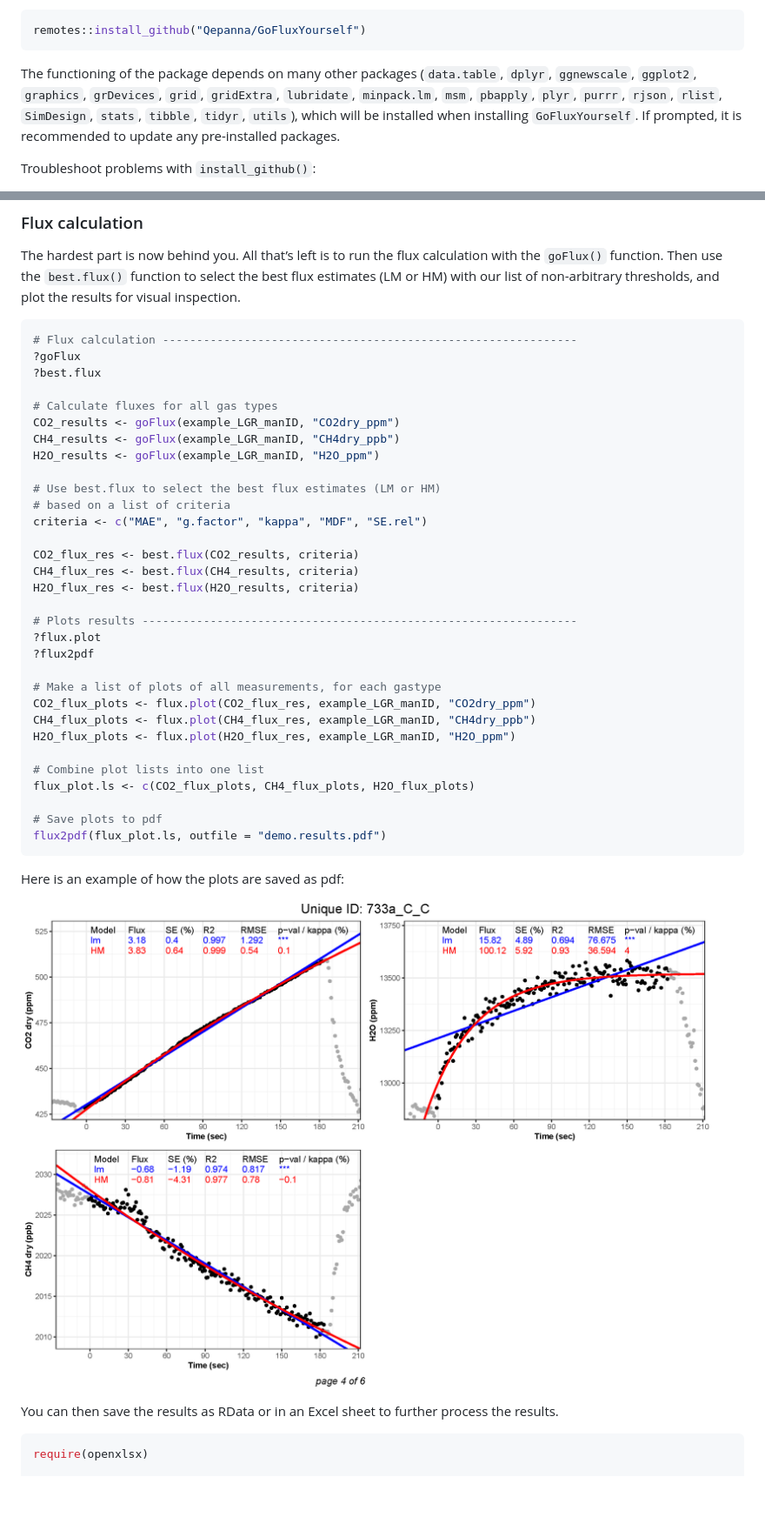
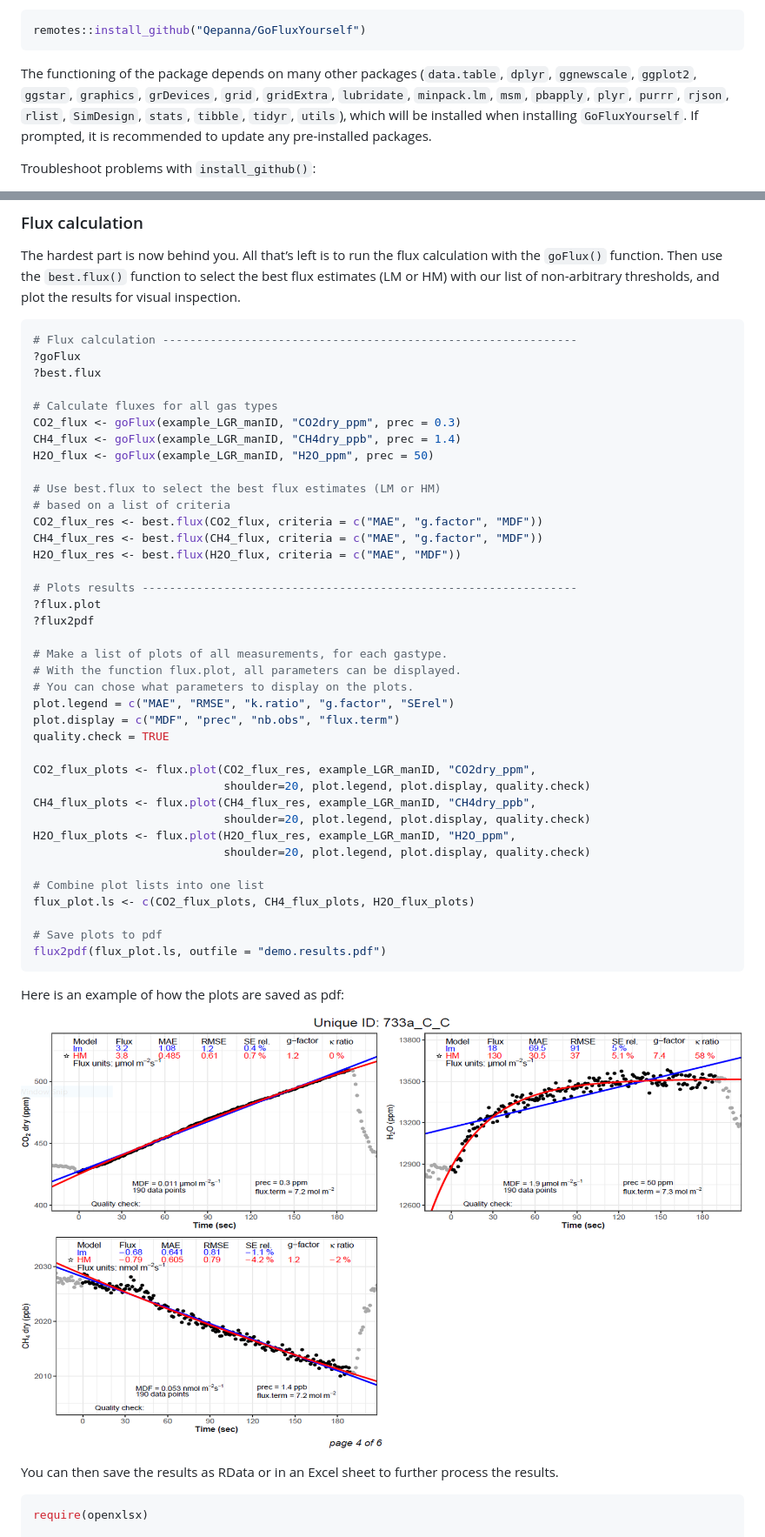
Before and after one commit to Qepanna/goFlux, a Markdown page: README.md, 2 parts joined by grey strips. Shown: that part at 87% size. Rendered like a GitHub page; pictures changed too: man/figures/demo.results_Page_4.png; blank space fills up the shorter version.

Commit message:
update demonstration

````diff
--- a/README.md
+++ b/README.md
@@ -247,7 +247,7 @@ remotes::install_github("Qepanna/GoFluxYourself")
 ```
 
 The functioning of the package depends on many other packages
-(`data.table`, `dplyr`, `ggnewscale`, `ggplot2`, `graphics`,
+(`data.table`, `dplyr`, `ggnewscale`, `ggplot2`, `ggstar`, `graphics`,
 `grDevices`, `grid`, `gridExtra`, `lubridate`, `minpack.lm`, `msm`,
 `pbapply`, `plyr`, `purrr`, `rjson`, `rlist`, `SimDesign`, `stats`,
 `tibble`, `tidyr`, `utils`), which will be installed when installing
@@ -401,26 +401,33 @@ non-arbitrary thresholds, and plot the results for visual inspection.
 ?best.flux
 
 # Calculate fluxes for all gas types
-CO2_results <- goFlux(example_LGR_manID, "CO2dry_ppm")
-CH4_results <- goFlux(example_LGR_manID, "CH4dry_ppb")
-H2O_results <- goFlux(example_LGR_manID, "H2O_ppm")
+CO2_flux <- goFlux(example_LGR_manID, "CO2dry_ppm", prec = 0.3)
+CH4_flux <- goFlux(example_LGR_manID, "CH4dry_ppb", prec = 1.4)
+H2O_flux <- goFlux(example_LGR_manID, "H2O_ppm", prec = 50)
 
 # Use best.flux to select the best flux estimates (LM or HM)
 # based on a list of criteria
-criteria <- c("MAE", "g.factor", "kappa", "MDF", "SE.rel")
-
-CO2_flux_res <- best.flux(CO2_results, criteria)
-CH4_flux_res <- best.flux(CH4_results, criteria)
-H2O_flux_res <- best.flux(H2O_results, criteria)
+CO2_flux_res <- best.flux(CO2_flux, criteria = c("MAE", "g.factor", "MDF"))
+CH4_flux_res <- best.flux(CH4_flux, criteria = c("MAE", "g.factor", "MDF"))
+H2O_flux_res <- best.flux(H2O_flux, criteria = c("MAE", "MDF"))
 
 # Plots results ----------------------------------------------------------------
 ?flux.plot
 ?flux2pdf
 
-# Make a list of plots of all measurements, for each gastype
-CO2_flux_plots <- flux.plot(CO2_flux_res, example_LGR_manID, "CO2dry_ppm")
-CH4_flux_plots <- flux.plot(CH4_flux_res, example_LGR_manID, "CH4dry_ppb")
-H2O_flux_plots <- flux.plot(H2O_flux_res, example_LGR_manID, "H2O_ppm")
+# Make a list of plots of all measurements, for each gastype.
+# With the function flux.plot, all parameters can be displayed.
+# You can chose what parameters to display on the plots.
+plot.legend = c("MAE", "RMSE", "k.ratio", "g.factor", "SErel")
+plot.display = c("MDF", "prec", "nb.obs", "flux.term")
+quality.check = TRUE
+
+CO2_flux_plots <- flux.plot(CO2_flux_res, example_LGR_manID, "CO2dry_ppm",
+                            shoulder=20, plot.legend, plot.display, quality.check)
+CH4_flux_plots <- flux.plot(CH4_flux_res, example_LGR_manID, "CH4dry_ppb",
+                            shoulder=20, plot.legend, plot.display, quality.check)
+H2O_flux_plots <- flux.plot(H2O_flux_res, example_LGR_manID, "H2O_ppm",
+                            shoulder=20, plot.legend, plot.display, quality.check)
 
 # Combine plot lists into one list
 flux_plot.ls <- c(CO2_flux_plots, CH4_flux_plots, H2O_flux_plots)
````
